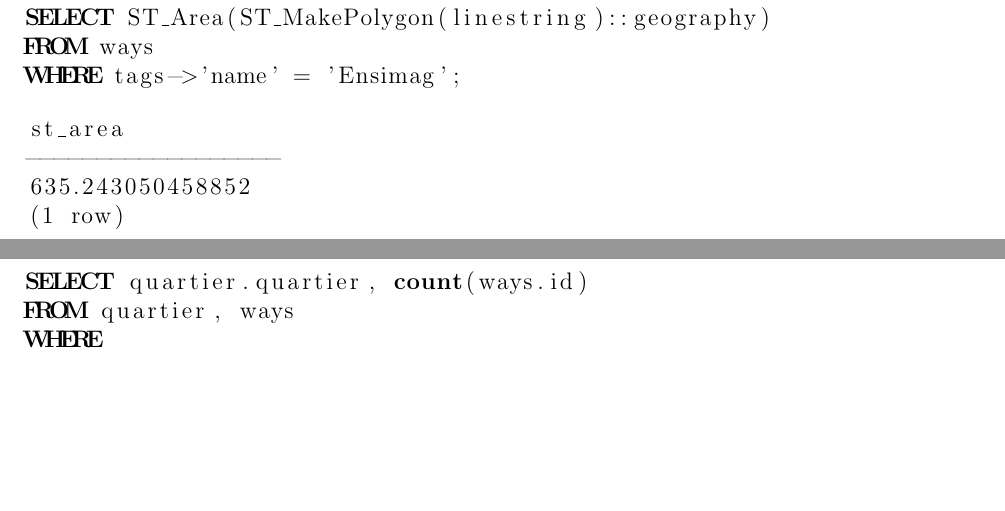
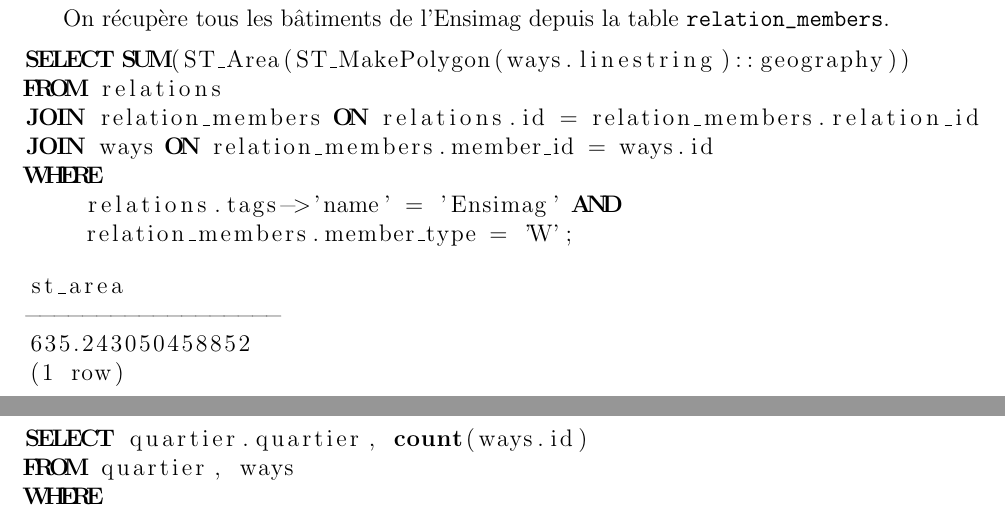
Before and after one commit to PiggyGenius/GeographicInformationSystem, a LaTeX document (report/report.tex): two parts of pages 6 and 7 of 8, joined at a grey line, cut at the place of the change, the shorter picture padded with empty space. Compiled offline with pdfLaTeX; the source files are stored in an older character set and shown here as Unicode.

Commit message:
Fix question 6

```diff
--- a/report/report.tex
+++ b/report/report.tex
@@ -169,10 +169,16 @@ ORDER BY SUM(ST_Length(linestring)) DESC;
 
 \section*{Question 6}
 
+On récupère tous les bâtiments de l'Ensimag depuis la table \verb?relation_members?.
+
 \begin{lstlisting}[language=SQL]
-SELECT ST_Area(ST_MakePolygon(linestring)::geography)
-FROM ways
-WHERE tags->'name' = 'Ensimag';
+SELECT SUM(ST_Area(ST_MakePolygon(ways.linestring)::geography))
+FROM relations
+JOIN relation_members ON relations.id = relation_members.relation_id
+JOIN ways ON relation_members.member_id = ways.id
+WHERE
+    relations.tags->'name' = 'Ensimag' AND
+    relation_members.member_type = 'W';
 \end{lstlisting}
 
 \begin{lstlisting}
```
